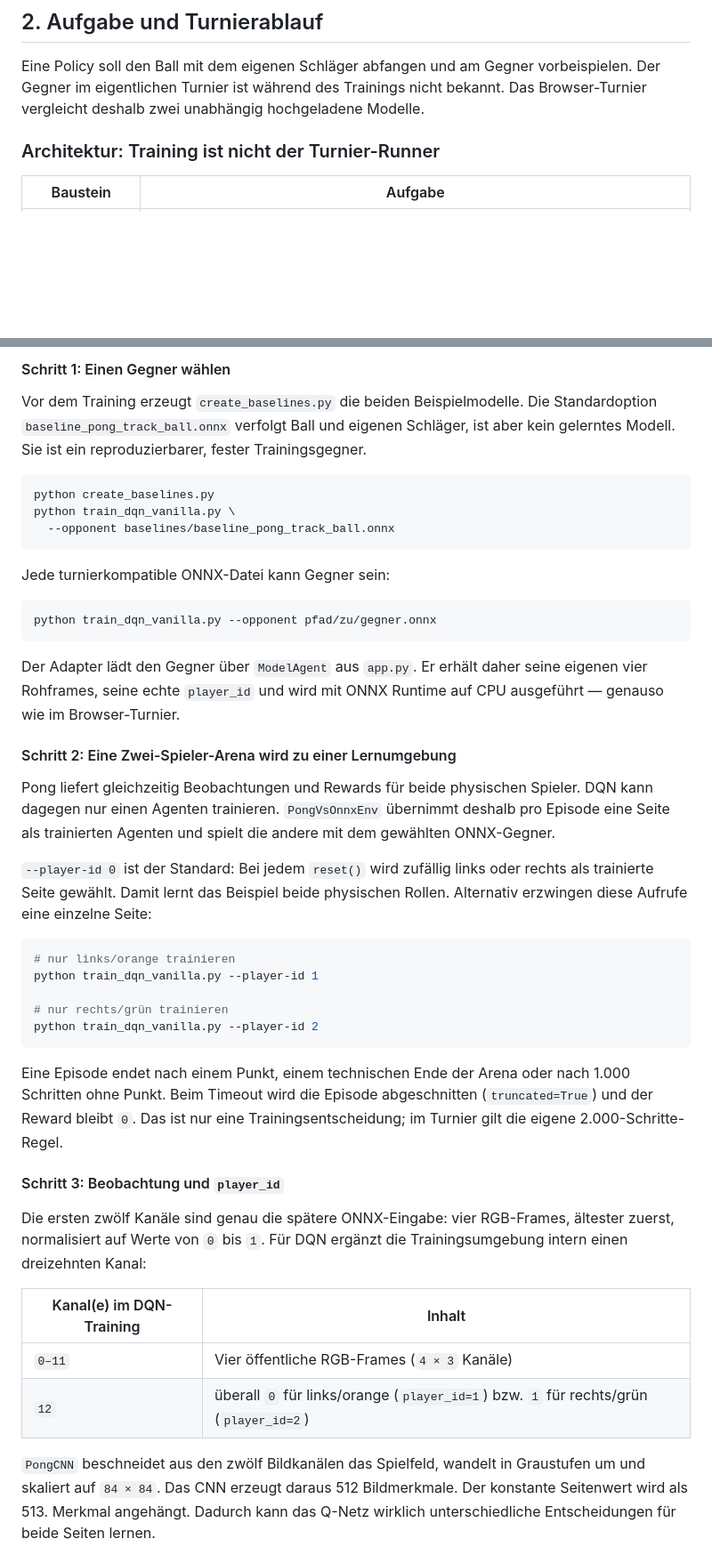
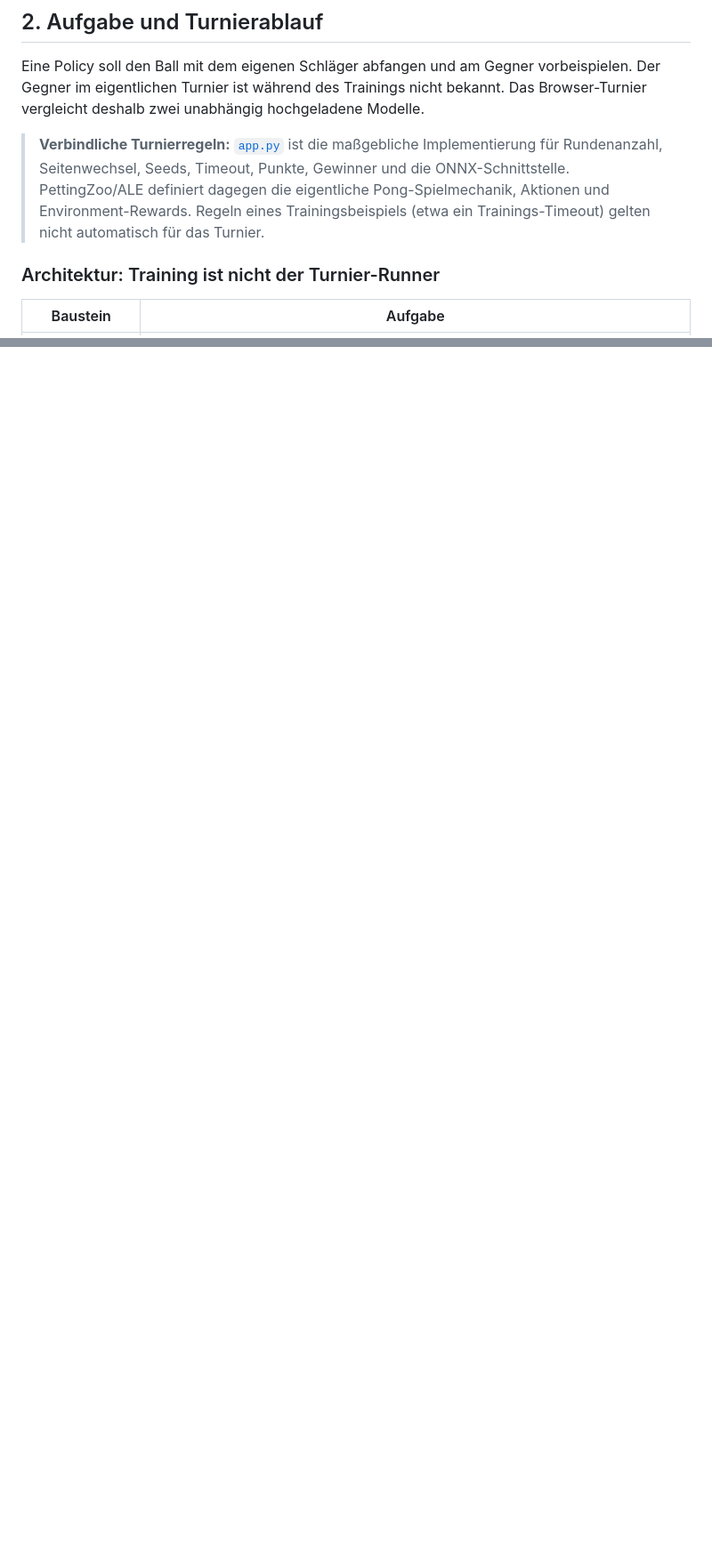
Before and after one commit to georgmerz/rl-challenge, a Markdown page: README.md, 2 parts joined by grey strips. Shown at 89% size. Drawn GitHub-style; blank space fills up the shorter version.

````diff
--- a/README.md
+++ b/README.md
@@ -48,6 +48,13 @@ vorbeispielen. Der Gegner im eigentlichen Turnier ist während des Trainings
 nicht bekannt. Das Browser-Turnier vergleicht deshalb zwei unabhängig
 hochgeladene Modelle.
 
+> **Verbindliche Turnierregeln:** [`app.py`](app.py) ist die maßgebliche
+> Implementierung für Rundenanzahl, Seitenwechsel, Seeds, Timeout, Punkte,
+> Gewinner und die ONNX-Schnittstelle. PettingZoo/ALE definiert dagegen die
+> eigentliche Pong-Spielmechanik, Aktionen und Environment-Rewards. Regeln
+> eines Trainingsbeispiels (etwa ein Trainings-Timeout) gelten nicht
+> automatisch für das Turnier.
+
 ### Architektur: Training ist nicht der Turnier-Runner
 
 | Baustein | Aufgabe |
@@ -236,64 +258,0 @@ flowchart LR
-#### Schritt 1: Einen Gegner wählen
-
-Vor dem Training erzeugt `create_baselines.py` die beiden Beispielmodelle.
-Die Standardoption `baseline_pong_track_ball.onnx` verfolgt Ball und eigenen
-Schläger, ist aber kein gelerntes Modell. Sie ist ein reproduzierbarer,
-fester Trainingsgegner.
-
-```bash
-python create_baselines.py
-python train_dqn_vanilla.py \
-  --opponent baselines/baseline_pong_track_ball.onnx
-```
-
-Jede turnierkompatible ONNX-Datei kann Gegner sein:
-
-```bash
-python train_dqn_vanilla.py --opponent pfad/zu/gegner.onnx
-```
-
-Der Adapter lädt den Gegner über `ModelAgent` aus `app.py`. Er erhält daher
-seine eigenen vier Rohframes, seine echte `player_id` und wird mit ONNX
-Runtime auf CPU ausgeführt — genauso wie im Browser-Turnier.
-
-#### Schritt 2: Eine Zwei-Spieler-Arena wird zu einer Lernumgebung
-
-Pong liefert gleichzeitig Beobachtungen und Rewards für beide physischen
-Spieler. DQN kann dagegen nur einen Agenten trainieren. `PongVsOnnxEnv`
-übernimmt deshalb pro Episode eine Seite als trainierten Agenten und spielt
-die andere mit dem gewählten ONNX-Gegner.
-
-`--player-id 0` ist der Standard: Bei jedem `reset()` wird zufällig links
-oder rechts als trainierte Seite gewählt. Damit lernt das Beispiel beide
-physischen Rollen. Alternativ erzwingen diese Aufrufe eine einzelne Seite:
-
-```bash
-# nur links/orange trainieren
-python train_dqn_vanilla.py --player-id 1
-
-# nur rechts/grün trainieren
-python train_dqn_vanilla.py --player-id 2
-```
-
-Eine Episode endet nach einem Punkt, einem technischen Ende der Arena oder
-nach 1.000 Schritten ohne Punkt. Beim Timeout wird die Episode abgeschnitten
-(`truncated=True`) und der Reward bleibt `0`. Das ist nur eine
-Trainingsentscheidung; im Turnier gilt die eigene 2.000-Schritte-Regel.
-
-#### Schritt 3: Beobachtung und `player_id`
-
-Die ersten zwölf Kanäle sind genau die spätere ONNX-Eingabe: vier RGB-Frames,
-ältester zuerst, normalisiert auf Werte von `0` bis `1`. Für DQN ergänzt die
-Trainingsumgebung intern einen dreizehnten Kanal:
-
-| Kanal(e) im DQN-Training | Inhalt |
-| --- | --- |
-| `0–11` | Vier öffentliche RGB-Frames (`4 × 3` Kanäle) |
-| `12` | überall `0` für links/orange (`player_id=1`) bzw. `1` für rechts/grün (`player_id=2`) |
-
-`PongCNN` beschneidet aus den zwölf Bildkanälen das Spielfeld, wandelt in
-Graustufen um und skaliert auf `84 × 84`. Das CNN erzeugt daraus 512
-Bildmerkmale. Der konstante Seitenwert wird als 513. Merkmal angehängt.
-Dadurch kann das Q-Netz wirklich unterschiedliche Entscheidungen für beide
-Seiten lernen.
-
````
Also changed, not shown: other parts of README.md (+69 -162 lines).
